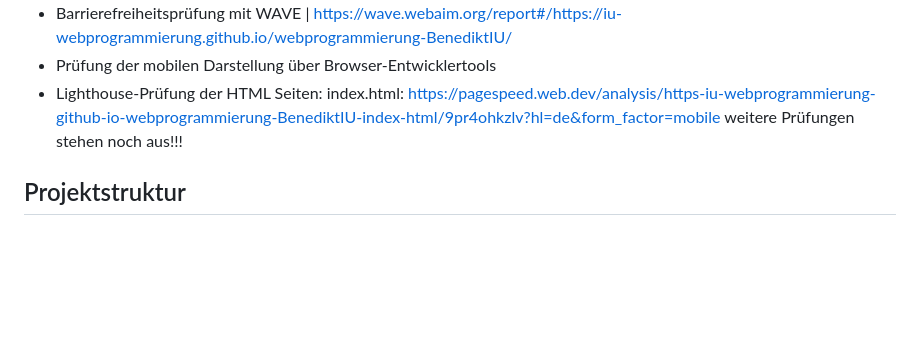
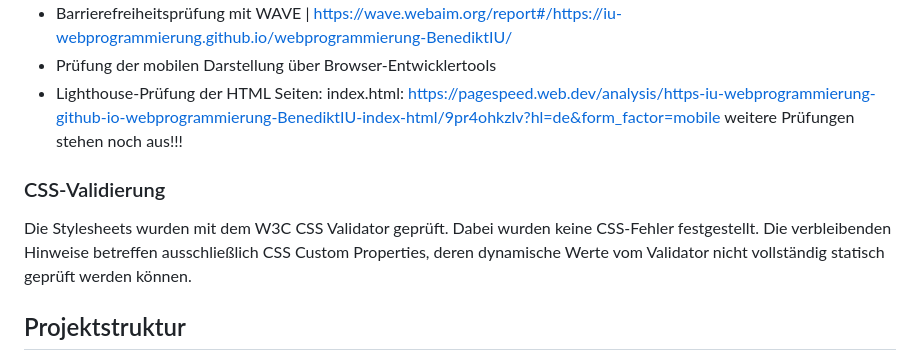
Before and after one commit to IU-Webprogrammierung/webprogrammierung-BenediktIU, a Markdown page: README.md, the part around the change. Rendered like a GitHub page; blank space fills up the shorter version.

```diff
--- a/README.md
+++ b/README.md
@@ -214,6 +214,14 @@ Zusätzlich bieten sich folgende Prüfungen an:
     index.html: https://pagespeed.web.dev/analysis/https-iu-webprogrammierung-github-io-webprogrammierung-BenediktIU-index-html/9pr4ohkzlv?hl=de&form_factor=mobile
     weitere Prüfungen stehen noch aus!!!
 
+### CSS-Validierung
+
+Die Stylesheets wurden mit dem W3C CSS Validator geprüft. Dabei wurden
+keine CSS-Fehler festgestellt. Die verbleibenden Hinweise betreffen
+ausschließlich CSS Custom Properties, deren dynamische Werte vom
+Validator nicht vollständig statisch geprüft werden können.
+
+
 ## Projektstruktur
 
 .
```
